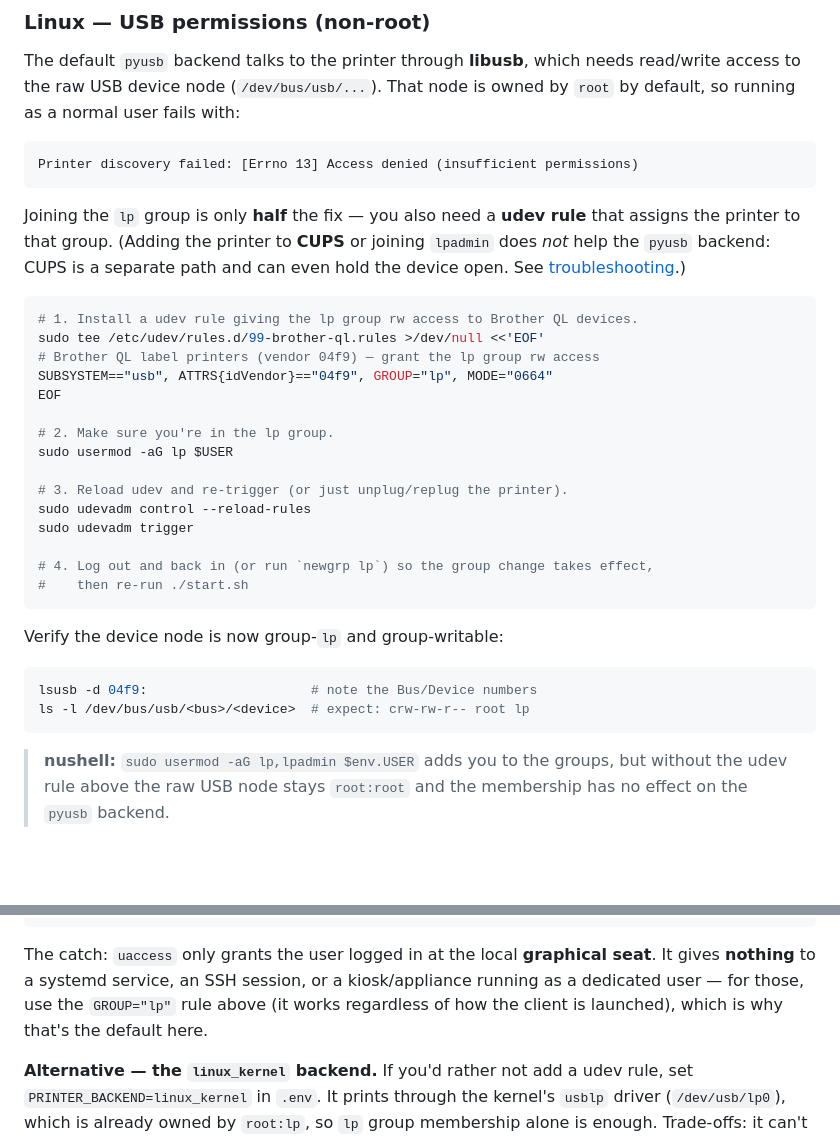
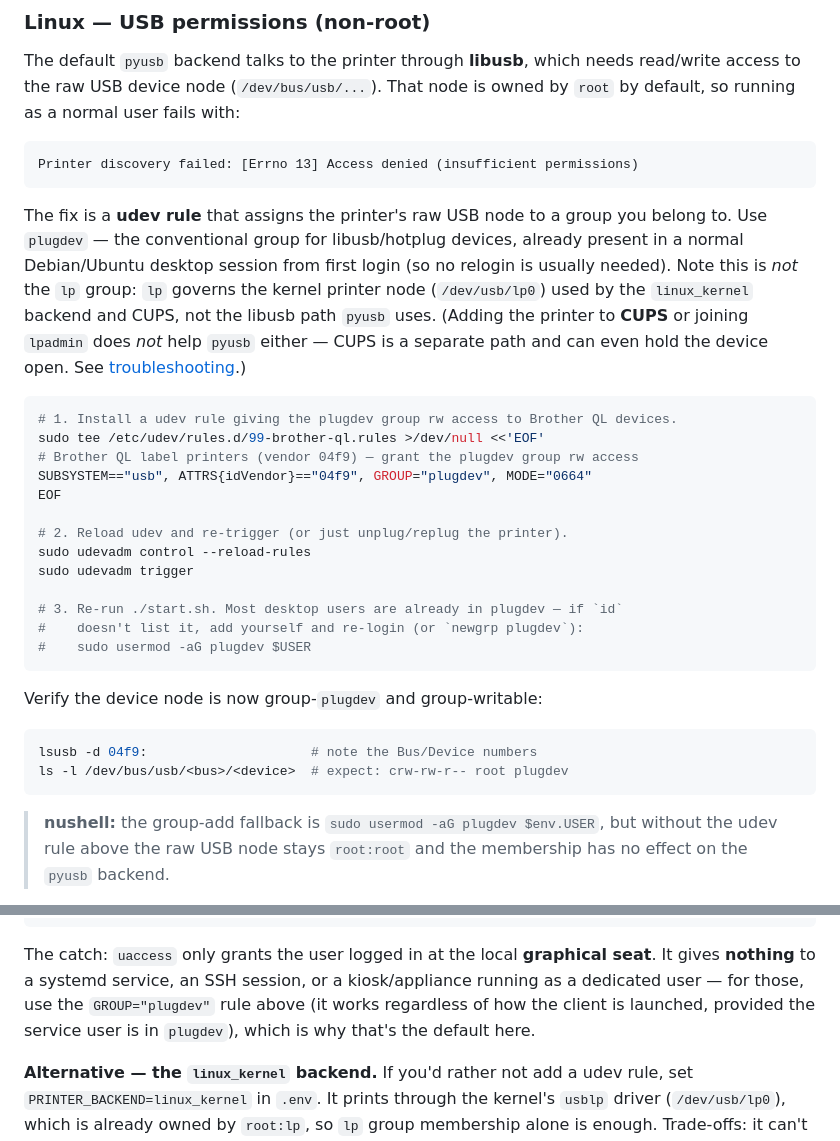
Before and after one commit to jswetzen/tryggare, a Markdown page: printer-client/README.md, 2 parts joined by grey strips. GitHub-like rendering; blank space fills up the shorter version.

Commit message:
fix(printer-client): use plugdev, not lp, for pyusb udev rule
The pyusb backend (brother_ql) reaches the printer via libusb on
/dev/bus/usb/BUS/DEV — not the kernel node /dev/usb/lp0. The udev rule
granted GROUP="lp", which controls only the latter, so it didn't reliably
fix pyusb access. Switch the rule to GROUP="plugdev", the conventional
libusb/hotplug group already present in a normal Debian/Ubuntu desktop
session (so usually no relogin needed); keep a usermod -aG plugdev
fallback for service/non-desktop users.

lp remains correct only under the linux_kernel backend alternative
(/dev/usb/lp0, root:lp), which is left unchanged. README and
troubleshooting docs updated to match.

Co-Authored-By: Claude Opus 4.8 <noreply@anthropic.com>

````diff
--- a/printer-client/README.md
+++ b/printer-client/README.md
@@ -117,37 +117,39 @@ owned by `root` by default, so running as a normal user fails with:
 Printer discovery failed: [Errno 13] Access denied (insufficient permissions)
 ```
 
-Joining the `lp` group is only **half** the fix — you also need a **udev rule**
-that assigns the printer to that group. (Adding the printer to **CUPS** or
-joining `lpadmin` does *not* help the `pyusb` backend: CUPS is a separate path
-and can even hold the device open. See [troubleshooting](docs/troubleshooting.md).)
+The fix is a **udev rule** that assigns the printer's raw USB node to a group you
+belong to. Use `plugdev` — the conventional group for libusb/hotplug devices,
+already present in a normal Debian/Ubuntu desktop session from first login (so no
+relogin is usually needed). Note this is *not* the `lp` group: `lp` governs the
+kernel printer node (`/dev/usb/lp0`) used by the `linux_kernel` backend and CUPS,
+not the libusb path `pyusb` uses. (Adding the printer to **CUPS** or joining
+`lpadmin` does *not* help `pyusb` either — CUPS is a separate path and can even
+hold the device open. See [troubleshooting](docs/troubleshooting.md).)
 
 ```bash
-# 1. Install a udev rule giving the lp group rw access to Brother QL devices.
+# 1. Install a udev rule giving the plugdev group rw access to Brother QL devices.
 sudo tee /etc/udev/rules.d/99-brother-ql.rules >/dev/null <<'EOF'
-# Brother QL label printers (vendor 04f9) — grant the lp group rw access
-SUBSYSTEM=="usb", ATTRS{idVendor}=="04f9", GROUP="lp", MODE="0664"
+# Brother QL label printers (vendor 04f9) — grant the plugdev group rw access
+SUBSYSTEM=="usb", ATTRS{idVendor}=="04f9", GROUP="plugdev", MODE="0664"
 EOF
 
-# 2. Make sure you're in the lp group.
-sudo usermod -aG lp $USER
-
-# 3. Reload udev and re-trigger (or just unplug/replug the printer).
+# 2. Reload udev and re-trigger (or just unplug/replug the printer).
 sudo udevadm control --reload-rules
 sudo udevadm trigger
 
-# 4. Log out and back in (or run `newgrp lp`) so the group change takes effect,
-#    then re-run ./start.sh
+# 3. Re-run ./start.sh. Most desktop users are already in plugdev — if `id`
+#    doesn't list it, add yourself and re-login (or `newgrp plugdev`):
+#    sudo usermod -aG plugdev $USER
 ```
 
-Verify the device node is now group-`lp` and group-writable:
+Verify the device node is now group-`plugdev` and group-writable:
 
 ```bash
 lsusb -d 04f9:                     # note the Bus/Device numbers
-ls -l /dev/bus/usb/<bus>/<device>  # expect: crw-rw-r-- root lp
+ls -l /dev/bus/usb/<bus>/<device>  # expect: crw-rw-r-- root plugdev
 ```
 
-> **nushell:** `sudo usermod -aG lp,lpadmin $env.USER` adds you to the groups,
+> **nushell:** the group-add fallback is `sudo usermod -aG plugdev $env.USER`,
 > but without the udev rule above the raw USB node stays `root:root` and the
 > membership has no effect on the `pyusb` backend.
 
@@ -166,9 +168,9 @@ sudo udevadm control --reload-rules && sudo udevadm trigger
 
 The catch: `uaccess` only grants the user logged in at the local **graphical
 seat**. It gives **nothing** to a systemd service, an SSH session, or a
-kiosk/appliance running as a dedicated user — for those, use the `GROUP="lp"`
-rule above (it works regardless of how the client is launched), which is why
-that's the default here.
+kiosk/appliance running as a dedicated user — for those, use the `GROUP="plugdev"`
+rule above (it works regardless of how the client is launched, provided the
+service user is in `plugdev`), which is why that's the default here.
 
 **Alternative — the `linux_kernel` backend.** If you'd rather not add a udev
 rule, set `PRINTER_BACKEND=linux_kernel` in `.env`. It prints through the
````
Also changed, not shown: printer-client/docs/troubleshooting.md (+11 -8 lines).
